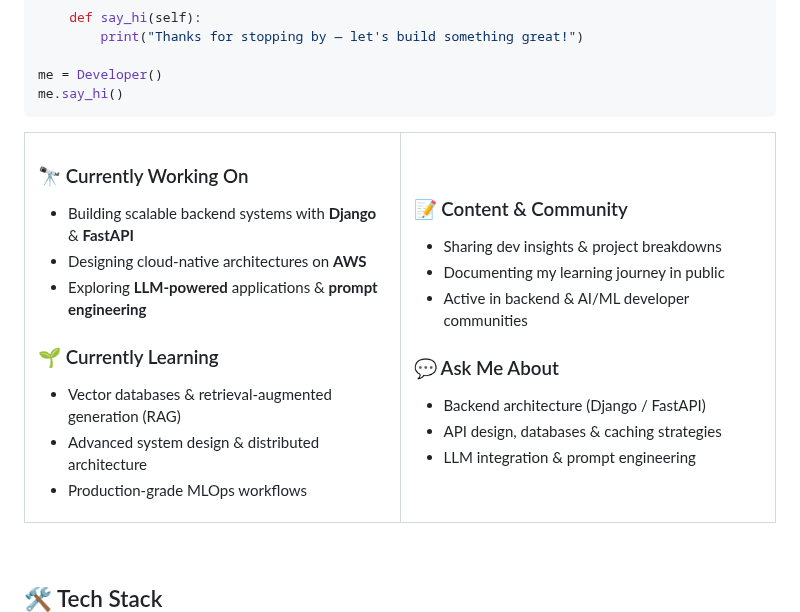
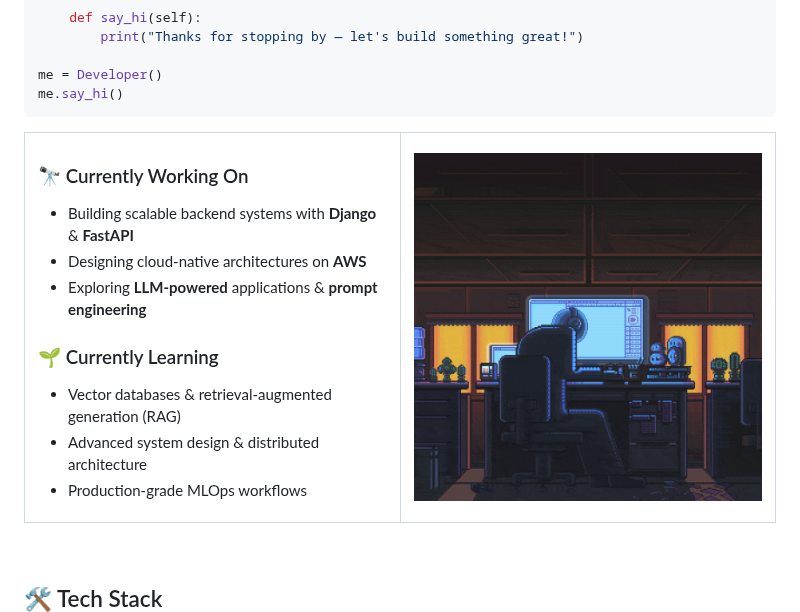
Before and after one commit to theprincepratap/theprincepratap, a Markdown page: README.md, the part around one of its changes. Drawn GitHub-style.

Commit message:
Update README to remove content and ask sections
Removed content sections related to community engagement and expertise.

```diff
--- a/README.md
+++ b/README.md
@@ -61,15 +61,7 @@ me.say_hi()
 </td>
 <td valign="top" width="50%">
 
-### 📝 Content & Community
-- Sharing dev insights & project breakdowns
-- Documenting my learning journey in public
-- Active in backend & AI/ML developer communities
-
-### 💬 Ask Me About
-- Backend architecture (Django / FastAPI)
-- API design, databases & caching strategies
-- LLM integration & prompt engineering
+<img src="./coding.gif" width="500" alt="Animated banner"/>
 
 </td>
 </tr>
```
Also changed, not shown: other parts of README.md (+1 -1 lines).
